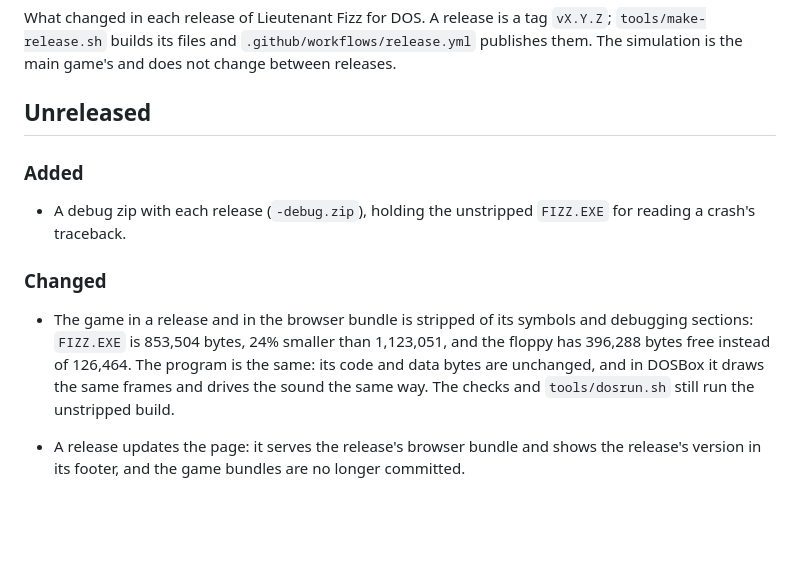
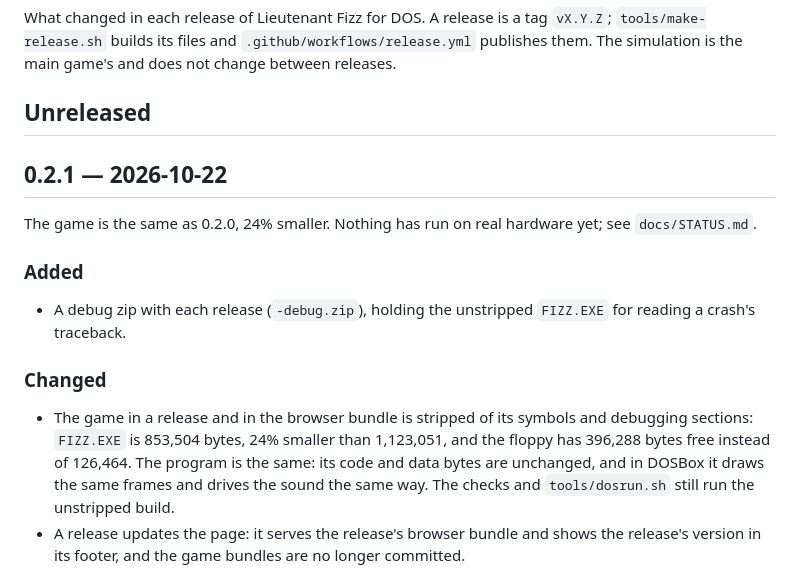
Before and after one commit to ScottMorris/lieutenant-fizz-dos, a Markdown page: CHANGELOG.md, the part around the change. Rendered like a GitHub page; blank space fills up the shorter version.

Commit message:
docs: add the changelog for 0.2.1
Move the unreleased entries (the page following releases, the matching
timestamps, the debug zip and the stripped game) under 0.2.1.

Co-Authored-By: Claude Sonnet 5.5 <noreply@anthropic.com>

```diff
--- a/CHANGELOG.md
+++ b/CHANGELOG.md
@@ -3,6 +3,10 @@
 What changed in each release of Lieutenant Fizz for DOS. A release is a tag `vX.Y.Z`; `tools/make-release.sh` builds its files and `.github/workflows/release.yml` publishes them. The simulation is the main game's and does not change between releases.
 
 ## Unreleased
+
+## 0.2.1 — 2026-10-22
+
+The game is the same as 0.2.0, 24% smaller. Nothing has run on real hardware yet; see `docs/STATUS.md`.
 
 ### Added
 
@@ -11,7 +15,6 @@ What changed in each release of Lieutenant Fizz for DOS. A release is a tag `vX.
 ### Changed
 
 - The game in a release and in the browser bundle is stripped of its symbols and debugging sections: `FIZZ.EXE` is 853,504 bytes, 24% smaller than 1,123,051, and the floppy has 396,288 bytes free instead of 126,464. The program is the same: its code and data bytes are unchanged, and in DOSBox it draws the same frames and drives the sound the same way. The checks and `tools/dosrun.sh` still run the unstripped build.
-
 - A release updates the page: it serves the release's browser bundle and shows the release's version in its footer, and the game bundles are no longer committed.
 - The floppy image's creation time is the time its files carry. It was fixed at a constant in 2015 by `mkfs.fat --invariant`, while the files were stamped with the build's time. The files, the zips, the image and the browser bundle now all carry the one time (the last commit's, or `SOURCE_DATE_EPOCH`, in UTC), so a build gives the same files in any time zone.
 
```
